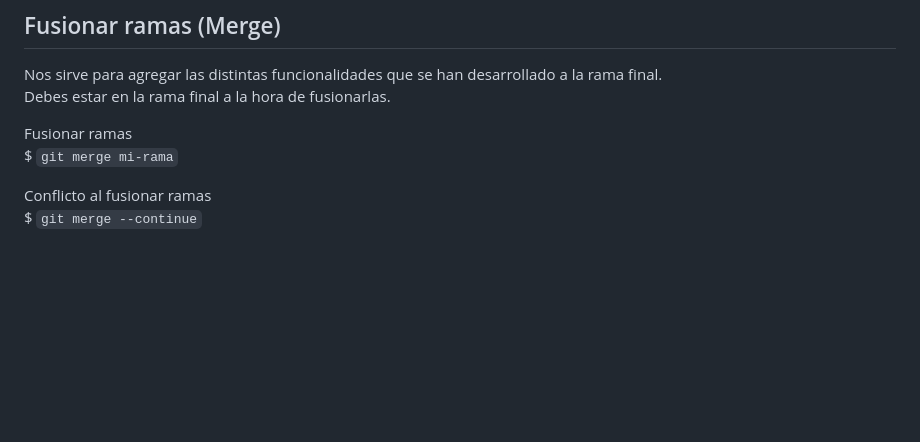
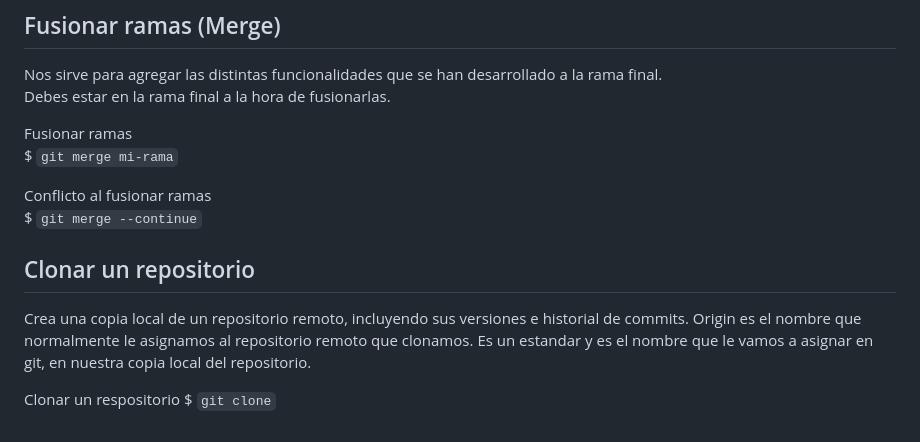
Before and after one commit to JuanIbanezDAM/cursos, a Markdown page: comandos-git.md, the part around one of its changes. GitHub-like rendering; blank space fills up the shorter version.

Commit message:
docs: Actualizar comandos-git.md
Añadida sección sobre clonar repositorios

````diff
--- a/comandos-git.md
+++ b/comandos-git.md
@@ -120,3 +119,10 @@
 
 Conflicto al fusionar ramas
 $ ```git merge --continue```
+
+## Clonar un repositorio
+Crea una copia local de un repositorio remoto, incluyendo sus versiones e historial de commits.
+Origin es el nombre que normalmente le asignamos al repositorio remoto que clonamos. Es un estandar y es el nombre que le vamos a asignar en git, en nuestra copia local del repositorio.
+
+Clonar un respositorio
+$ ```git clone```
````
Also changed, not shown: other parts of comandos-git.md (+0 -1 lines).
